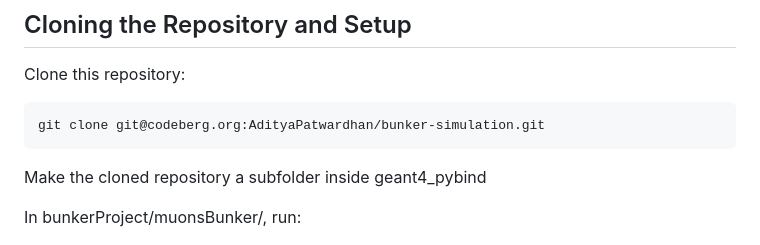
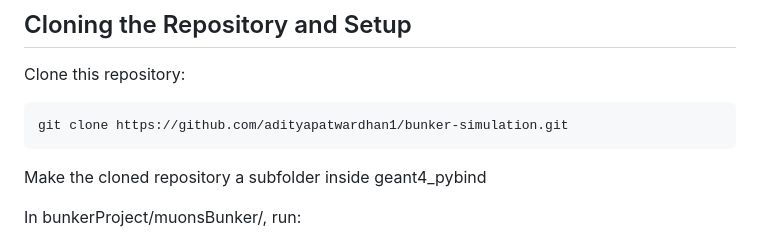
Before and after one commit to adityapatwardhan1/bunker-simulation, a Markdown page: README.md, the part around the change. GitHub-like rendering.

````diff
--- a/README.md
+++ b/README.md
@@ -58,7 +58,7 @@ sudo apt install texlive-latex-recommended texlive-latex-extra
 ## Cloning the Repository and Setup
 Clone this repository:
 ```
-git clone git@codeberg.org:AdityaPatwardhan/bunker-simulation.git
+git clone https://github.com/adityapatwardhan1/bunker-simulation.git
 ```
 Make the cloned repository a subfolder inside geant4_pybind
 
````
